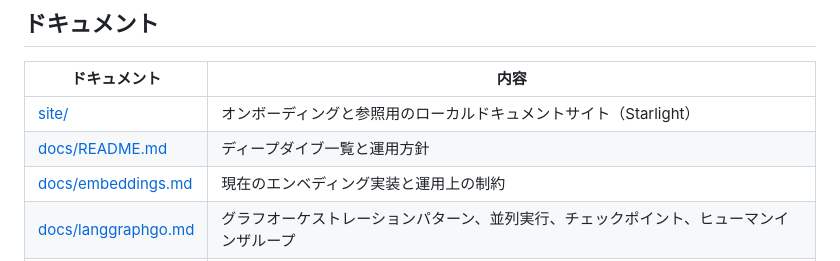
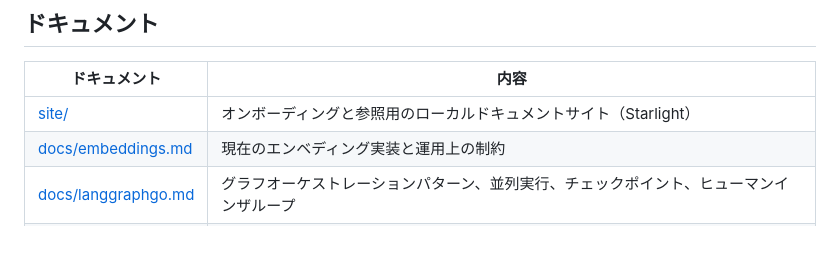
Before and after one commit to arcnem-ai/arcnem-vision, a Markdown page: README.ja.md, the part around the change. Drawn GitHub-style.

Commit message:
Remove docs/README.md from README

```diff
--- a/README.ja.md
+++ b/README.ja.md
@@ -241,7 +241,6 @@ cd client && flutter test                      # Flutterテスト
 | ドキュメント                               | 内容                                                                                   |
 | ------------------------------------------ | -------------------------------------------------------------------------------------- |
 | [site/](site/)                             | オンボーディングと参照用のローカルドキュメントサイト（Starlight）                      |
-| [docs/README.md](docs/README.md)           | ディープダイブ一覧と運用方針                                                           |
 | [docs/embeddings.md](docs/embeddings.md)   | 現在のエンベディング実装と運用上の制約                                                 |
 | [docs/langgraphgo.md](docs/langgraphgo.md) | グラフオーケストレーションパターン、並列実行、チェックポイント、ヒューマンインザループ |
 | [docs/langchaingo.md](docs/langchaingo.md) | LLMプロバイダー、チェーン、エージェント、ツール、MCPブリッジ                           |
```
Also changed, not shown: README.md (+0 -1 lines).
